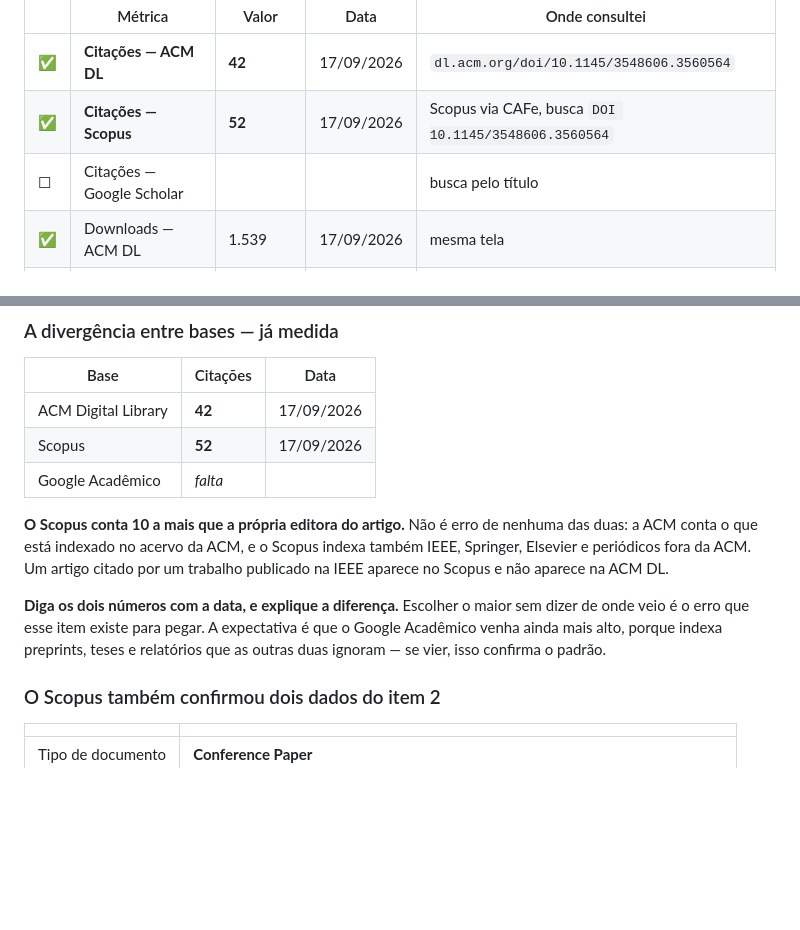
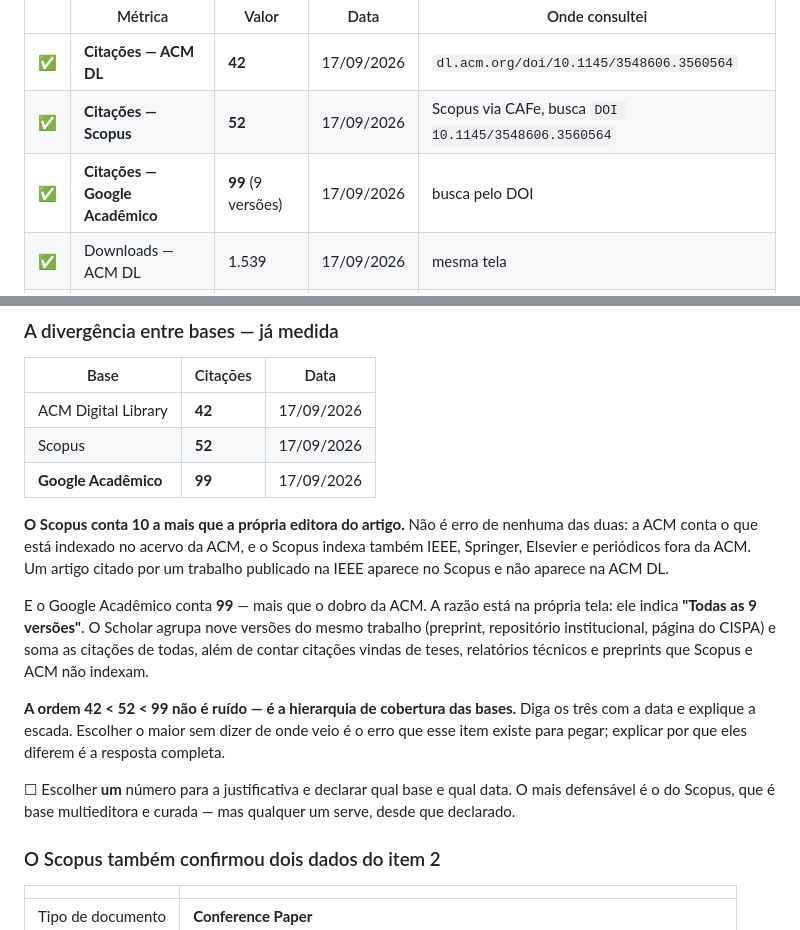
Before and after one commit to ClaudioAMF1/TCC, a Markdown page: seminario/protocolo-de-busca.md, 2 parts joined by grey strips. Rendered like a GitHub page; blank space fills up the shorter version.

```diff
--- a/seminario/protocolo-de-busca.md
+++ b/seminario/protocolo-de-busca.md
@@ -98,7 +98,7 @@ Cada célula precisa de **valor + data**. Indicador muda; número sem data não
 |---|---|---|---|---|
 | ✅ | **Citações — ACM DL** | **42** | 17/09/2026 | `dl.acm.org/doi/10.1145/3548606.3560564` |
 | ✅ | **Citações — Scopus** | **52** | 17/09/2026 | Scopus via CAFe, busca `DOI 10.1145/3548606.3560564` |
-| ☐ | Citações — Google Scholar | | | busca pelo título |
+| ✅ | **Citações — Google Acadêmico** | **99** (9 versões) | 17/09/2026 | busca pelo DOI |
 | ✅ | Downloads — ACM DL | 1.539 | 17/09/2026 | mesma tela |
 | ✅ | Ano de publicação | 2022 (07/11) | | página do artigo |
 | ☐ | Escala do estudo (nº de apps) | | | ler no artigo |
@@ -126,17 +126,27 @@ Cada célula precisa de **valor + data**. Indicador muda; número sem data não
 |---|---|---|
 | ACM Digital Library | **42** | 17/09/2026 |
 | Scopus | **52** | 17/09/2026 |
-| Google Acadêmico | *falta* | |
+| **Google Acadêmico** | **99** | 17/09/2026 |
 
 **O Scopus conta 10 a mais que a própria editora do artigo.** Não é erro de
 nenhuma das duas: a ACM conta o que está indexado no acervo da ACM, e o Scopus
 indexa também IEEE, Springer, Elsevier e periódicos fora da ACM. Um artigo citado
 por um trabalho publicado na IEEE aparece no Scopus e não aparece na ACM DL.
 
-**Diga os dois números com a data, e explique a diferença.** Escolher o maior sem
-dizer de onde veio é o erro que esse item existe para pegar. A expectativa é que o
-Google Acadêmico venha ainda mais alto, porque indexa preprints, teses e relatórios
-que as outras duas ignoram — se vier, isso confirma o padrão.
+E o Google Acadêmico conta **99** — mais que o dobro da ACM. A razão está na própria
+tela: ele indica **"Todas as 9 versões"**. O Scholar agrupa nove versões do mesmo
+trabalho (preprint, repositório institucional, página do CISPA) e soma as citações
+de todas, além de contar citações vindas de teses, relatórios técnicos e preprints
+que Scopus e ACM não indexam.
+
+**A ordem 42 < 52 < 99 não é ruído — é a hierarquia de cobertura das bases.** Diga
+os três com a data e explique a escada. Escolher o maior sem dizer de onde veio é o
+erro que esse item existe para pegar; explicar por que eles diferem é a resposta
+completa.
+
+☐ Escolher **um** número para a justificativa e declarar qual base e qual data. O
+  mais defensável é o do Scopus, que é base multieditora e curada — mas qualquer um
+  serve, desde que declarado.
 
 ### O Scopus também confirmou dois dados do item 2
 
```
Also changed, not shown: seminario/analise-da-estrutura.md (+25 -5 lines).
